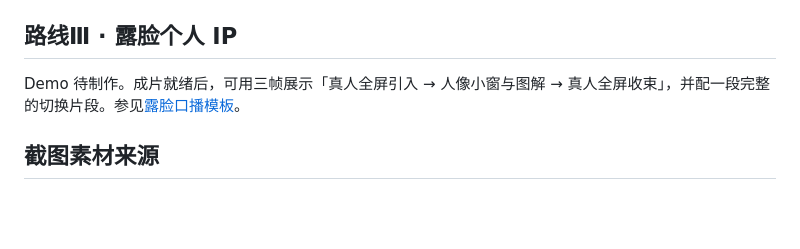
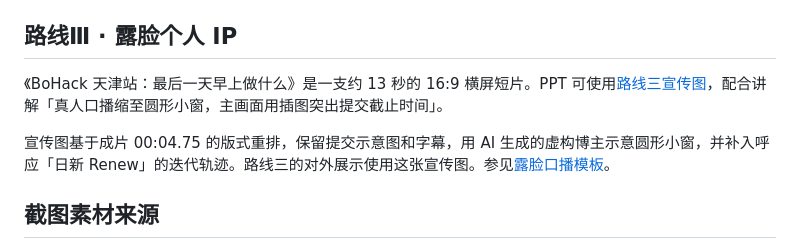
Before and after one commit to Felix-dp/WoFrame, a Markdown page: docs/demo-showcase.md, the part around the change. GitHub-like rendering; blank space fills up the shorter version.

```diff
--- a/docs/demo-showcase.md
+++ b/docs/demo-showcase.md
@@ -15,7 +15,9 @@ PPT 可用一页左右并排展示两集，每集选两张成片截图。页标
 
 ## 路线Ⅲ · 露脸个人 IP
 
-Demo 待制作。成片就绪后，可用三帧展示「真人全屏引入 → 人像小窗与图解 → 真人全屏收束」，并配一段完整的切换片段。参见[露脸口播模板](persona-video-template.md)。
+《BoHack 天津站：最后一天早上做什么》是一支约 13 秒的 16:9 横屏短片。PPT 可使用[路线三宣传图](assets/demos/route-3-bohack-promo.jpg)，配合讲解「真人口播缩至圆形小窗，主画面用插图突出提交截止时间」。
+
+宣传图基于成片 00:04.75 的版式重排，保留提交示意图和字幕，用 AI 生成的虚构博主示意圆形小窗，并补入呼应「日新 Renew」的迭代轨迹。路线三的对外展示使用这张宣传图。参见[露脸口播模板](persona-video-template.md)。
 
 ## 截图素材来源
 
```
Also changed, not shown: README.md (+7 -1 lines), docs/assets/demos/route-3-bohack-promo.jpg (added).
